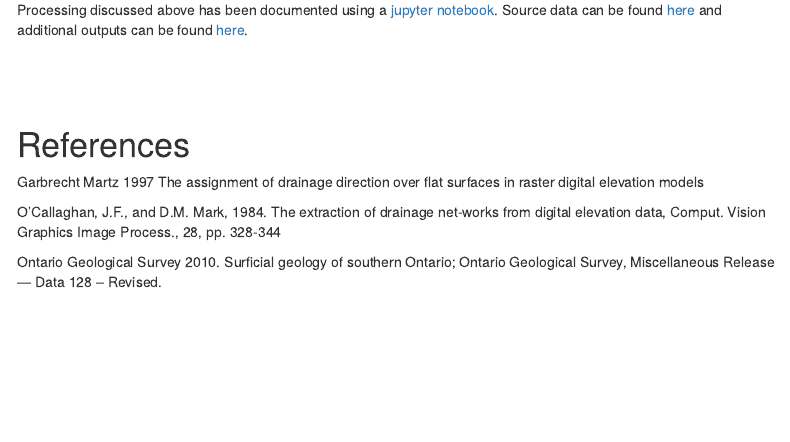
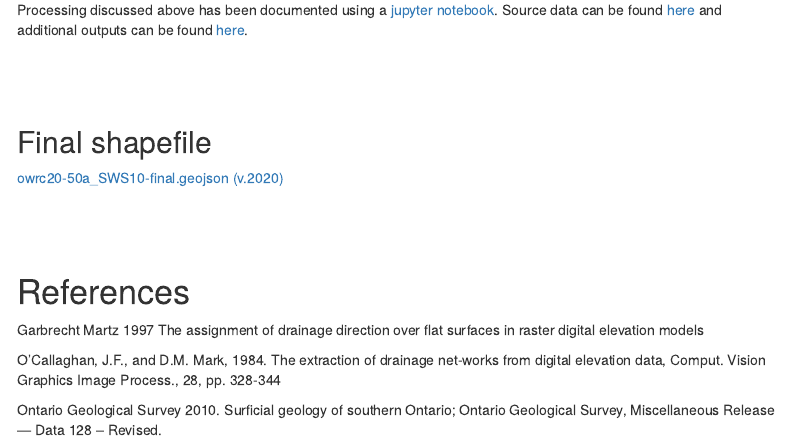
Before and after one commit to SteveShikaze/subwatershed, an R Markdown document (hdem.Rmd): the page in a window 1100 px wide, from 5090 px down. Rendered offline with R 4.5, knitr and Pandoc, with nearby package versions; some code elsewhere in the file could not run offline; menus at the side of the page are left out; common packages that the code uses without loading them are loaded.

Commit message:
updated links

```diff
--- a/hdem.Rmd
+++ b/hdem.Rmd
@@ -221,6 +221,9 @@ The resulting effective hydraulic conductivity is then reverted back to the near
 # Source code
 Processing discussed above has been documented using a [jupyter notebook](https://github.com/OWRC/subwatershed/blob/main/jupyter/OWRC-SWS.ipynb). Source data can be found [here](https://www.dropbox.com/sh/rkdu5bwn1xhm7mh/AAA1bdaplpZAZIYl0DE1e39Oa?dl=0) and additional outputs can be found [here](https://github.com/OWRC/subwatershed/tree/main/jupyter/output).
 
+## Final shapefile
+[owrc20-50a_SWS10-final.geojson (v.2020)](https://raw.githubusercontent.com/OWRC/subwatershed/main/shp/owrc20-50a_SWS10-final.geojson)
+
 # References
 
 
```
